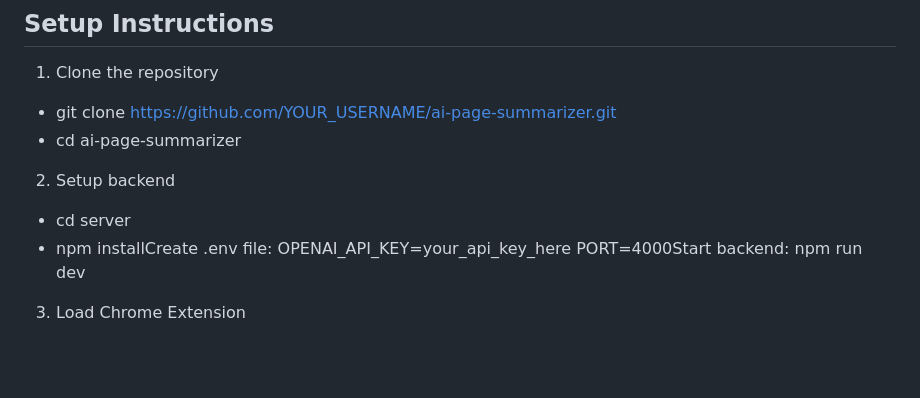
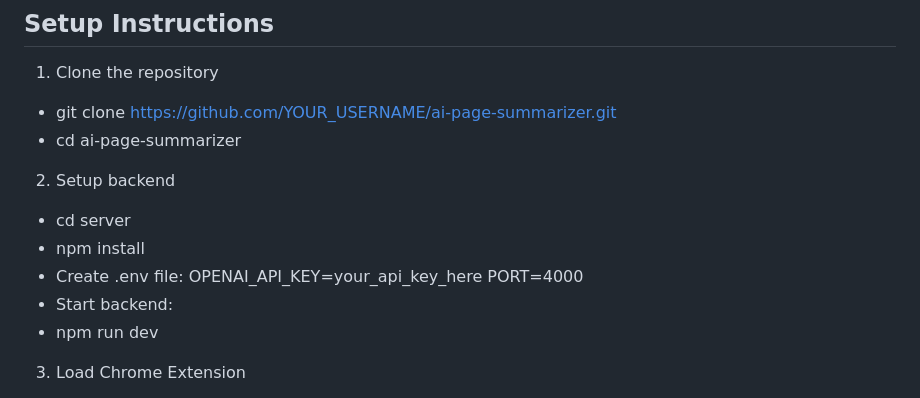
Before and after one commit to Chizaram-Julius/ai-page-summarizer, a Markdown page: README.md, the part around the change. GitHub-like rendering; blank space fills up the shorter version.

```diff
--- a/README.md
+++ b/README.md
@@ -94,10 +94,12 @@ Storage:
 2. Setup backend
 
 - cd server
-- npm installCreate .env file:
+- npm install
+- Create .env file:
   OPENAI_API_KEY=your_api_key_here
-  PORT=4000Start backend:
-  npm run dev
+  PORT=4000
+- Start backend:
+- npm run dev
 
 3. Load Chrome Extension
 
```
